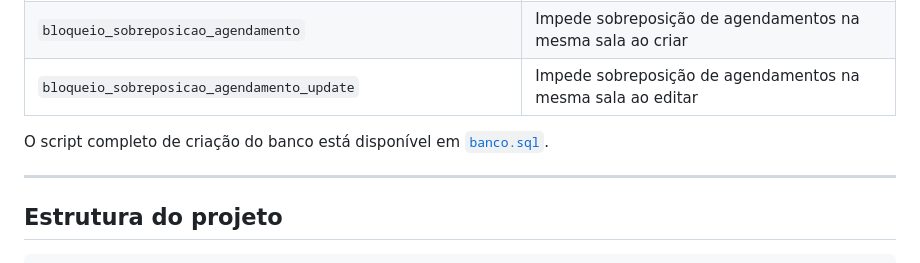
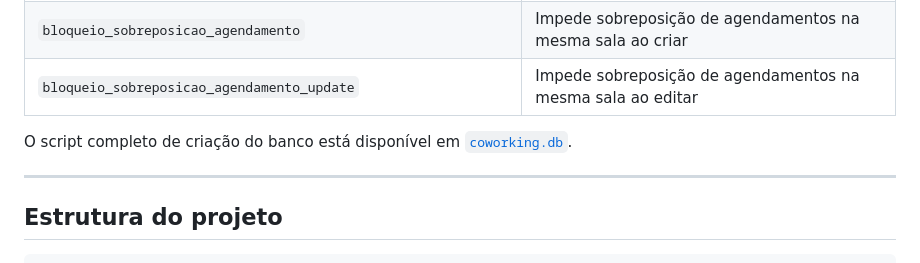
Before and after one commit to hithami/CoworkingMobile, a Markdown page: README.md, the part around the change. GitHub-like rendering.

Commit message:
doc: atualizacao database script no README

```diff
--- a/README.md
+++ b/README.md
@@ -106,7 +106,7 @@ flutter run
 | `bloqueio_sobreposicao_agendamento` | Impede sobreposição de agendamentos na mesma sala ao criar |
 | `bloqueio_sobreposicao_agendamento_update` | Impede sobreposição de agendamentos na mesma sala ao editar |
 
-O script completo de criação do banco está disponível em [`banco.sql`](banco.sql).
+O script completo de criação do banco está disponível em [`coworking.db`](coworking.db).
 
 ---
 
```
